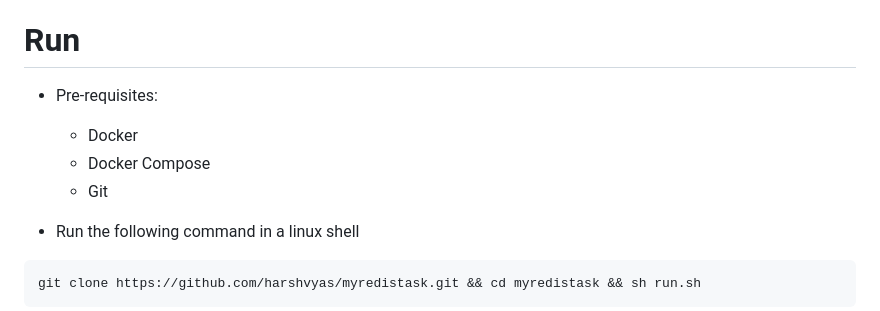
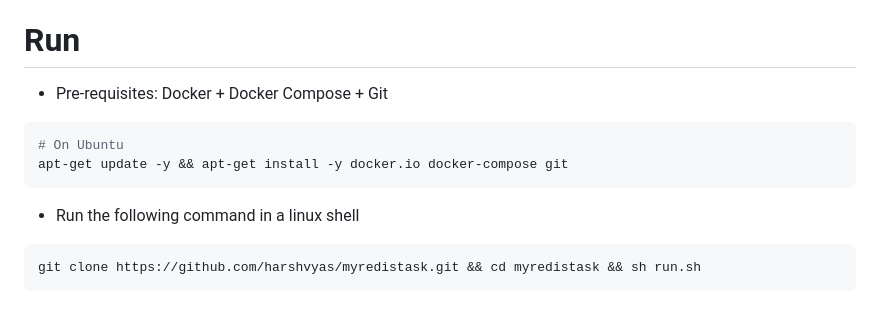
Before and after one commit to harshvyas/myredistask, a Markdown page: README.md, the part around the change. Rendered like a GitHub page.

Commit message:
Update README.md with prerequisites

````diff
--- a/README.md
+++ b/README.md
@@ -38,10 +38,11 @@
 
 # Run
 
-- Pre-requisites:
-  - Docker
-  - Docker Compose
-  - Git
+- Pre-requisites: Docker + Docker Compose + Git
+```bash
+# On Ubuntu
+apt-get update -y && apt-get install -y docker.io docker-compose git
+```
 
 - Run the following command in a linux shell
 ```bash
````
